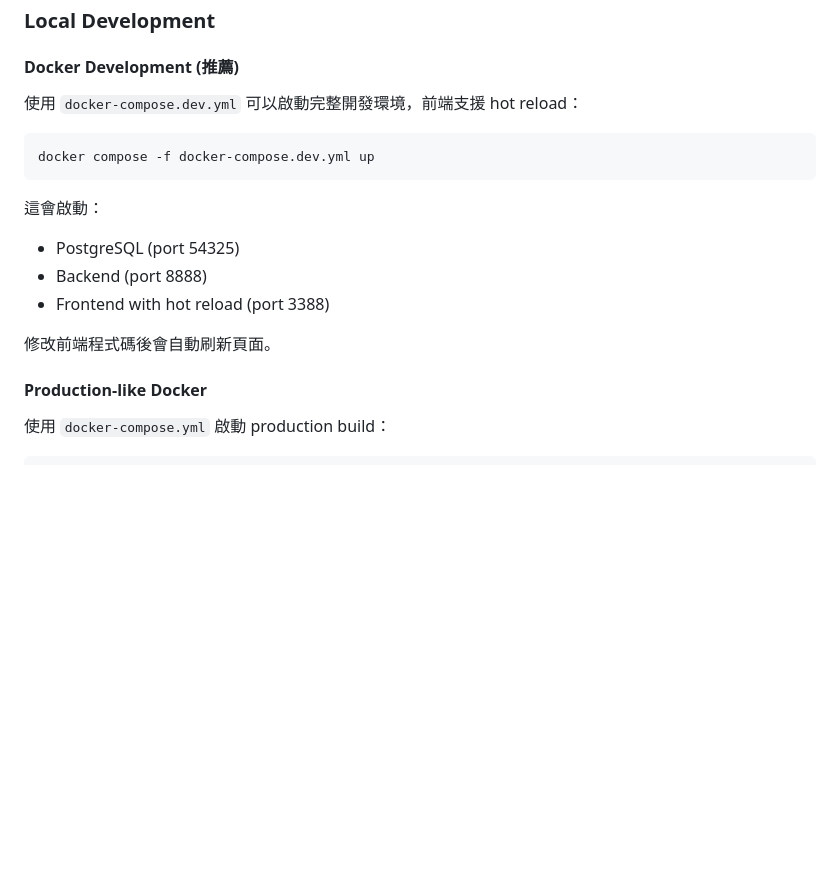
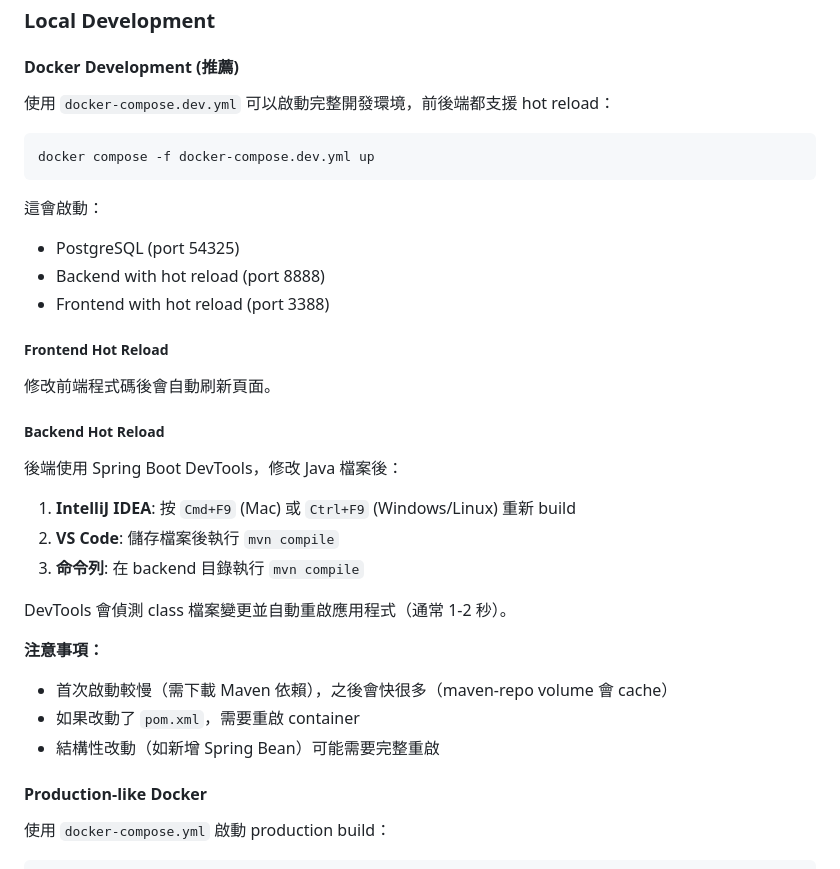
Before and after one commit to AdemKao/water-ball-fork, a Markdown page: docs/development-guide.md, the part around the change. Rendered like a GitHub page; blank space fills up the shorter version.

````diff
--- a/docs/development-guide.md
+++ b/docs/development-guide.md
@@ -25,7 +25,7 @@ cp frontend/.env.example frontend/.env
 
 #### Docker Development (推薦)
 
-使用 `docker-compose.dev.yml` 可以啟動完整開發環境，前端支援 hot reload：
+使用 `docker-compose.dev.yml` 可以啟動完整開發環境，前後端都支援 hot reload：
 
 ```bash
 docker compose -f docker-compose.dev.yml up
@@ -33,10 +33,27 @@ docker compose -f docker-compose.dev.yml up
 
 這會啟動：
 - PostgreSQL (port 54325)
-- Backend (port 8888)
+- Backend with hot reload (port 8888)
 - Frontend with hot reload (port 3388)
 
+##### Frontend Hot Reload
+
 修改前端程式碼後會自動刷新頁面。
+
+##### Backend Hot Reload
+
+後端使用 Spring Boot DevTools，修改 Java 檔案後：
+
+1. **IntelliJ IDEA**: 按 `Cmd+F9` (Mac) 或 `Ctrl+F9` (Windows/Linux) 重新 build
+2. **VS Code**: 儲存檔案後執行 `mvn compile`
+3. **命令列**: 在 backend 目錄執行 `mvn compile`
+
+DevTools 會偵測 class 檔案變更並自動重啟應用程式（通常 1-2 秒）。
+
+**注意事項：**
+- 首次啟動較慢（需下載 Maven 依賴），之後會快很多（maven-repo volume 會 cache）
+- 如果改動了 `pom.xml`，需要重啟 container
+- 結構性改動（如新增 Spring Bean）可能需要完整重啟
 
 #### Production-like Docker
 
````
Also changed, not shown: docs/database-migration.md (+84 -0 lines).
